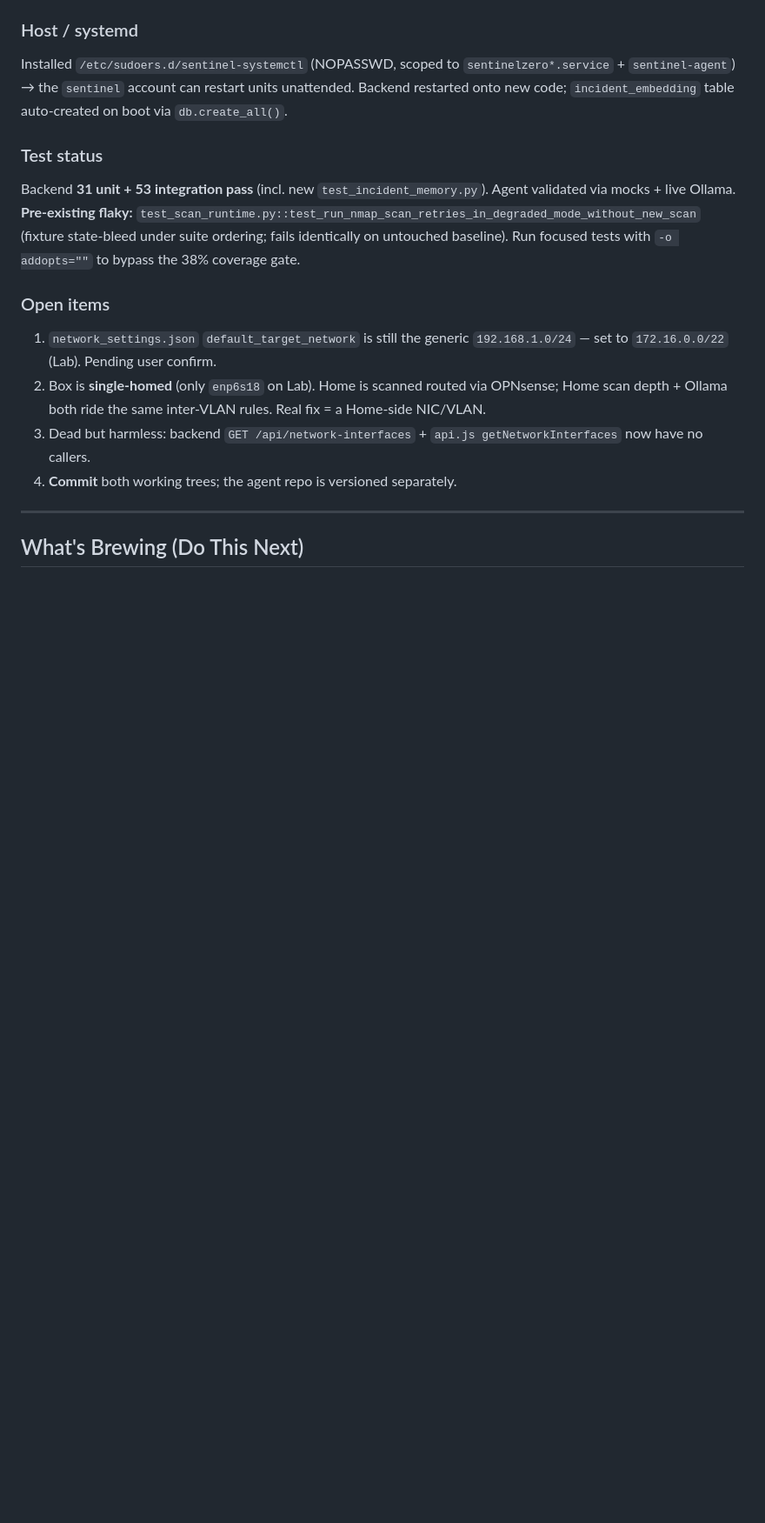
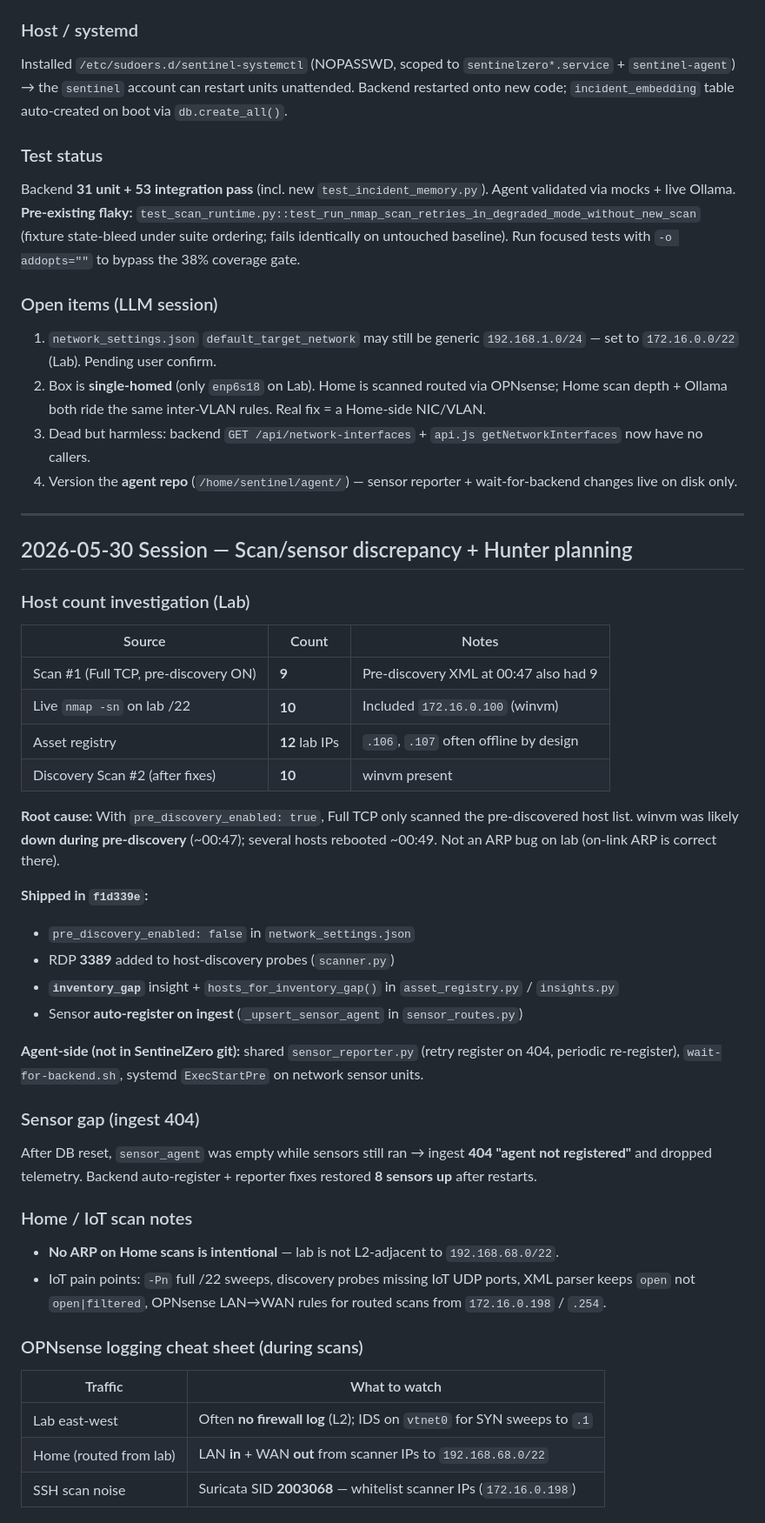
Before and after one commit to Phasm22/SentinelZero, a Markdown page: HANDOFF.md, the part around one of its changes. Shown at 87% size. Rendered like a GitHub page; blank space fills up the shorter version.

```diff
--- a/HANDOFF.md
+++ b/HANDOFF.md
@@ -72,15 +74,59 @@ mocks + live Ollama. **Pre-existing flaky:** `test_scan_runtime.py::test_run_nma
 (fixture state-bleed under suite ordering; fails identically on untouched baseline). Run focused
 tests with `-o addopts=""` to bypass the 38% coverage gate.
 
-### Open items
-1. `network_settings.json` `default_target_network` is still the generic `192.168.1.0/24` — set to
+### Open items (LLM session)
+1. `network_settings.json` `default_target_network` may still be generic `192.168.1.0/24` — set to
    `172.16.0.0/22` (Lab). Pending user confirm.
 2. Box is **single-homed** (only `enp6s18` on Lab). Home is scanned routed via OPNsense; Home scan
    depth + Ollama both ride the same inter-VLAN rules. Real fix = a Home-side NIC/VLAN.
 3. Dead but harmless: backend `GET /api/network-interfaces` + `api.js getNetworkInterfaces` now have
    no callers.
-4. **Commit** both working trees; the agent repo is versioned separately.
+4. Version the **agent repo** (`/home/sentinel/agent/`) — sensor reporter + wait-for-backend changes
+   live on disk only.
 
 ---
 
-## What's Brewing (Do This Next)
+## 2026-05-30 Session — Scan/sensor discrepancy + Hunter planning
+
+### Host count investigation (Lab)
+
+| Source | Count | Notes |
+|--------|-------|-------|
+| Scan #1 (Full TCP, pre-discovery ON) | **9** | Pre-discovery XML at 00:47 also had 9 |
+| Live `nmap -sn` on lab /22 | **10** | Included `172.16.0.100` (winvm) |
+| Asset registry | **12** lab IPs | `.106`, `.107` often offline by design |
+| Discovery Scan #2 (after fixes) | **10** | winvm present |
+
+**Root cause:** With `pre_discovery_enabled: true`, Full TCP only scanned the pre-discovered host list.
+winvm was likely **down during pre-discovery** (~00:47); several hosts rebooted ~00:49. Not an ARP bug
+on lab (on-link ARP is correct there).
+
+**Shipped in `f1d339e`:**
+
+- `pre_discovery_enabled: false` in `network_settings.json`
+- RDP **3389** added to host-discovery probes (`scanner.py`)
+- **`inventory_gap`** insight + `hosts_for_inventory_gap()` in `asset_registry.py` / `insights.py`
+- Sensor **auto-register on ingest** (`_upsert_sensor_agent` in `sensor_routes.py`)
+
+**Agent-side (not in SentinelZero git):** shared `sensor_reporter.py` (retry register on 404,
+periodic re-register), `wait-for-backend.sh`, systemd `ExecStartPre` on network sensor units.
+
+### Sensor gap (ingest 404)
+
+After DB reset, `sensor_agent` was empty while sensors still ran → ingest **404 "agent not registered"**
+and dropped telemetry. Backend auto-register + reporter fixes restored **8 sensors up** after restarts.
+
+### Home / IoT scan notes
+
+- **No ARP on Home scans is intentional** — lab is not L2-adjacent to `192.168.68.0/22`.
+- IoT pain points: `-Pn` full /22 sweeps, discovery probes missing IoT UDP ports, XML parser keeps
+  `open` not `open|filtered`, OPNsense LAN→WAN rules for routed scans from `172.16.0.198` / `.254`.
+
+### OPNsense logging cheat sheet (during scans)
+
+| Traffic | What to watch |
+|---------|-----------------|
+| Lab east-west | Often **no firewall log** (L2); IDS on `vtnet0` for SYN sweeps to `.1` |
+| Home (routed from lab) | LAN **in** + WAN **out** from scanner IPs to `192.168.68.0/22` |
+| SSH scan noise | Suricata SID **2003068** — whitelist scanner IPs (`172.16.0.198`) |
+
```
Also changed, not shown: other parts of HANDOFF.md (+44 -6 lines), docs/HUNTER-PREPLAN.md (added, +571 -0 lines).
